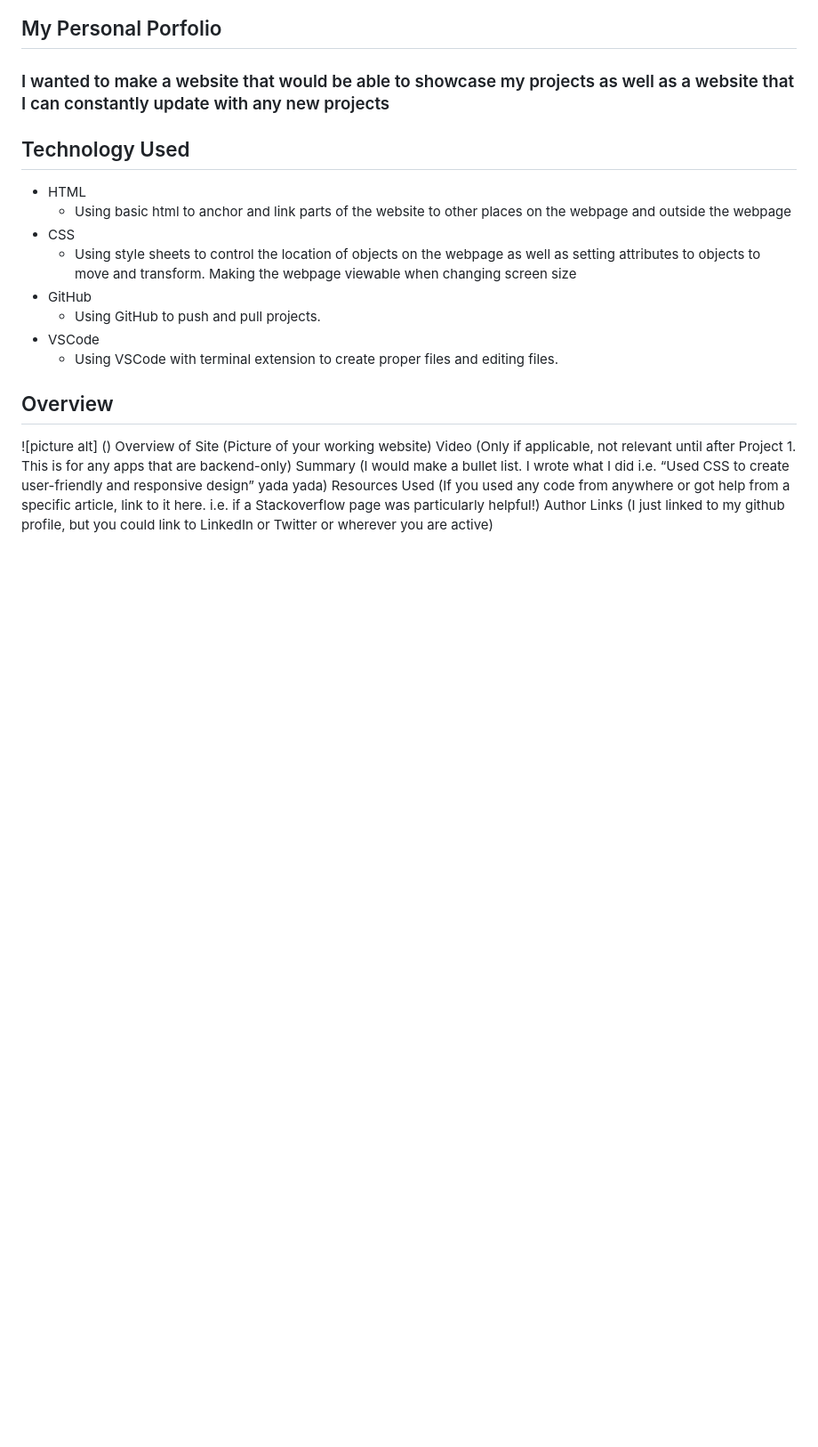
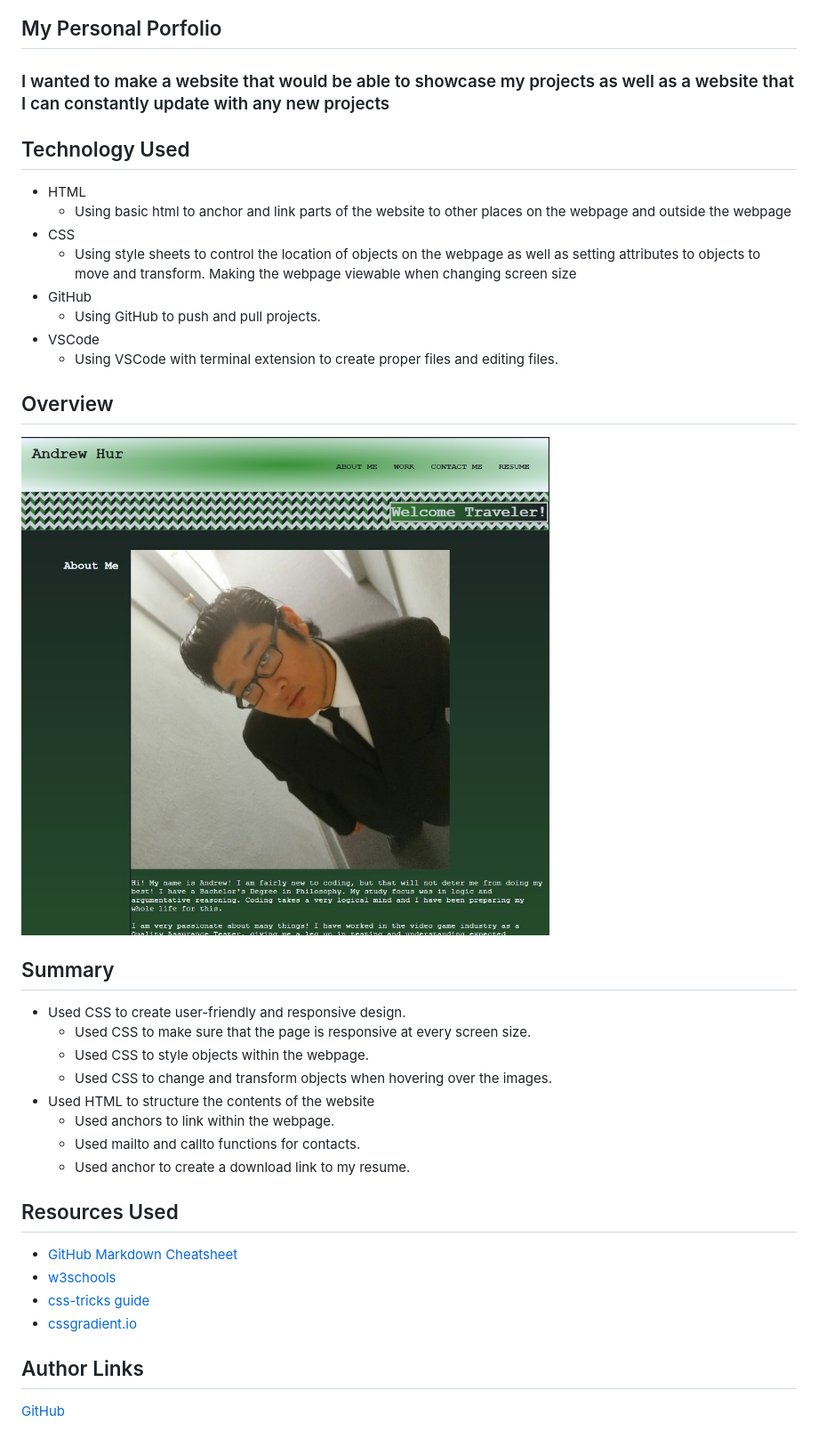
Before and after one commit to ATHur1104/02-Portfolio, a Markdown page: README.md, the part around the change. Shown: that part at 89% size. Rendered like a GitHub page; pictures changed too: assets/website.jpg (added); blank space fills up the shorter version.

Commit message:
Adding comments to readme and adding snapshot

```diff
--- a/README.md
+++ b/README.md
@@ -11,9 +11,20 @@
 * VSCode
     * Using VSCode with terminal extension to create proper files and editing files.
 ## Overview
-![picture alt] ()
-Overview of Site (Picture of your working website)
-Video (Only if applicable, not relevant until after Project 1. This is for any apps that are backend-only)
-Summary (I would make a bullet list. I wrote what I did i.e. “Used CSS to create user-friendly and responsive design” yada yada)
-Resources Used (If you used any code from anywhere or got help from a specific article, link to it here. i.e. if a Stackoverflow page was particularly helpful!)
-Author Links (I just linked to my github profile, but you could link to LinkedIn or Twitter or wherever you are active)
+![picture alt](./assets/website.jpg "Website Snapshot")
+## Summary
+* Used CSS to create user-friendly and responsive design.
+    * Used CSS to make sure that the page is responsive at every screen size.
+    * Used CSS to style objects within the webpage.
+    * Used CSS to change and transform objects when hovering over the images.
+* Used HTML to structure the contents of the website
+    * Used anchors to link within the webpage.
+    * Used mailto and callto functions for contacts.
+    * Used anchor to create a download link to my resume.
+## Resources Used
+* [GitHub Markdown Cheatsheet](https://github.com/tchapi/markdown-cheatsheet/blob/master/README.md "GitHub markdown-cheatsheet")
+* [w3schools](https://www.w3schools.com/ "w3chools")
+* [css-tricks guide](https://css-tricks.com/wp-content/uploads/2022/02/css-flexbox-poster.png "Flex Box Diagram")
+* [cssgradient.io](https://cssgradient.io/ "css gradient")
+## Author Links
+[GitHub](https://github.com/ATHur1104 "Andrew's GitHub Page")
```
